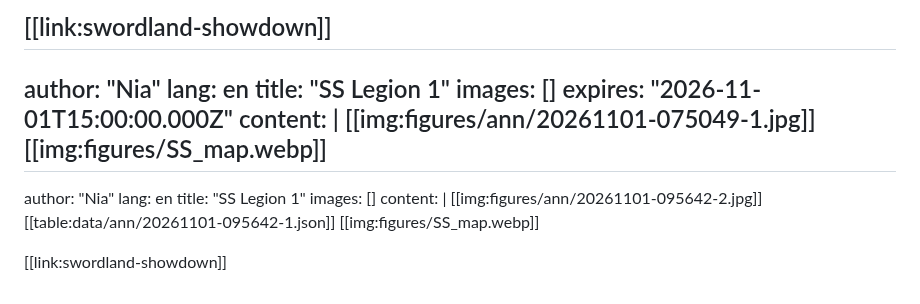
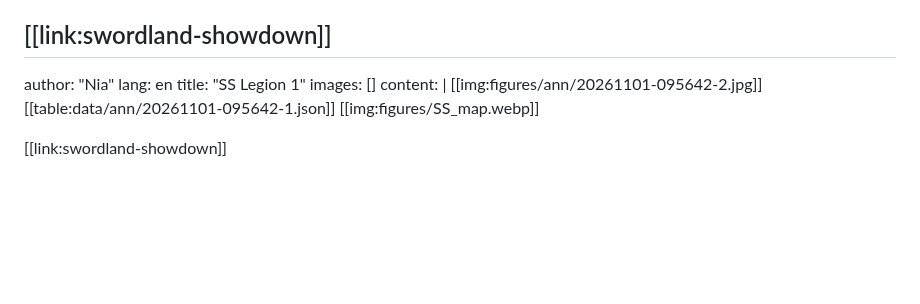
Before and after one commit to NXSguides/Kingshot_guideline_NXS, a Markdown page: data/announcements-source.md, the part around the change. GitHub-like rendering; blank space fills up the shorter version.

Commit message:
Delete announcement via post page

```diff
--- a/data/announcements-source.md
+++ b/data/announcements-source.md
@@ -77,15 +77,6 @@ author: "Nia"
 lang: en
 title: "SS Legion 1"
 images: []
-expires: "2026-11-01T15:00:00.000Z"
-content: |
-  [[img:figures/ann/20261101-075049-1.jpg]]
-  [[img:figures/SS_map.webp]]
----
-author: "Nia"
-lang: en
-title: "SS Legion 1"
-images: []
 content: |
   [[img:figures/ann/20261101-095642-2.jpg]]
   [[table:data/ann/20261101-095642-1.json]]
```
